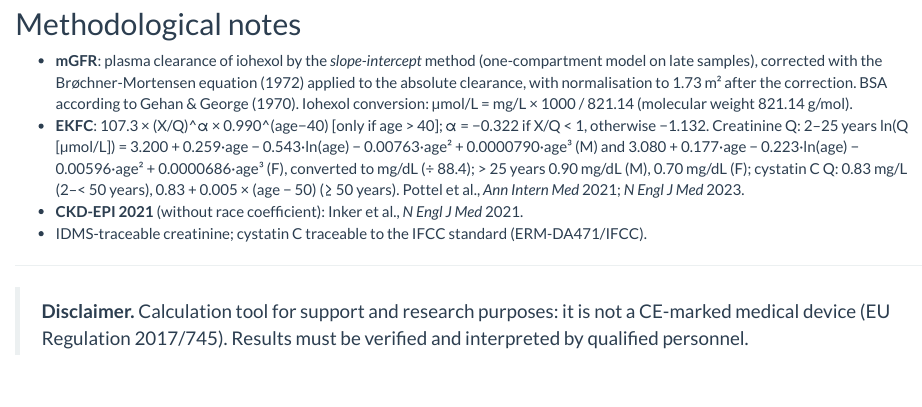
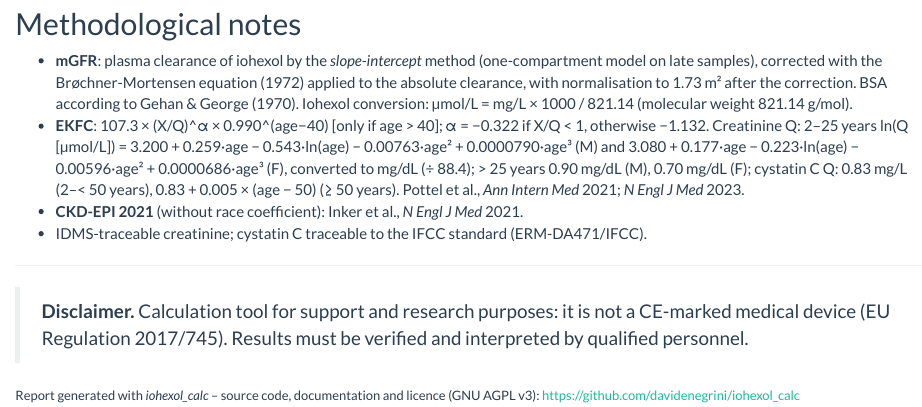
Before and after one commit to davidenegrini/iohexol_calc, an R Markdown document (en/report.Rmd): the page in a window 1100 px wide, from 1000 px down. Rendered offline with R 4.5, knitr and Pandoc, with nearby package versions; some code elsewhere in the file could not run offline.

Commit message:
Report: add footer line linking the GitHub repository
Co-Authored-By: Claude Opus 5.5 <noreply@anthropic.com>
Claude-Session: https://claude.ai/code/session_01SFtD3a46muz4MUvcpVGgpe

```diff
--- a/en/report.Rmd
+++ b/en/report.Rmd
@@ -125,3 +125,5 @@
 ---
 
 > **Disclaimer.** Calculation tool for support and research purposes: it is not a CE-marked medical device (EU Regulation 2017/745). Results must be verified and interpreted by qualified personnel.
+
+<small>Report generated with *iohexol_calc* – source code, documentation and licence (GNU AGPL v3): <https://github.com/davidenegrini/iohexol_calc></small>
```
Also changed, not shown: it/report.Rmd (+2 -0 lines).
